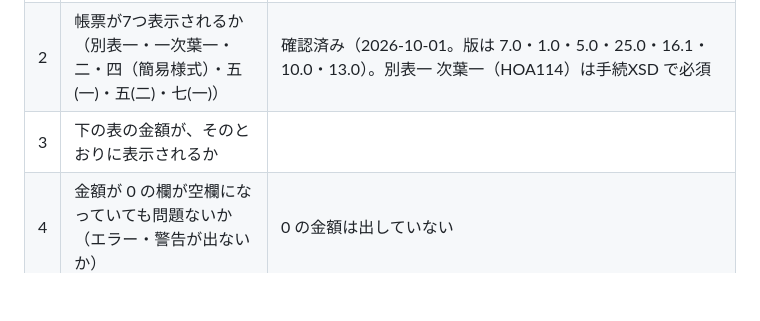
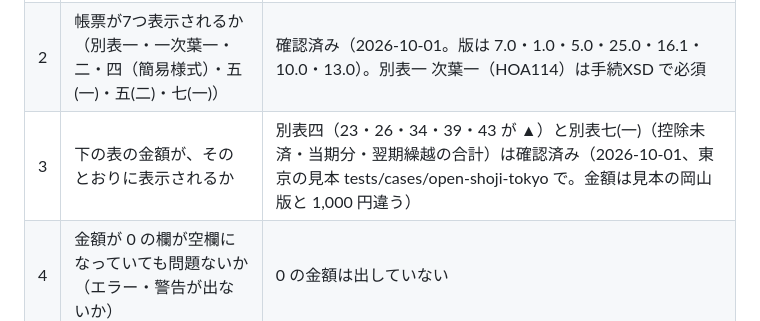
Before and after one commit to opentax-Japan/opentax-japan, a Markdown page: docs/etax/IMPORT_GUIDE.md, the part around the change. Drawn GitHub-style; blank space fills up the shorter version.

Commit message:
e-Taxソフトで別表四・七(一)の金額表示を確認したことを手順書に書く
Co-Authored-By: Claude Opus 5.5 <noreply@anthropic.com>

```diff
--- a/docs/etax/IMPORT_GUIDE.md
+++ b/docs/etax/IMPORT_GUIDE.md
@@ -37,7 +37,7 @@ OpenTax RED が作った .xtx を e-Taxソフト（ダウンロード版）に
 |---|---|---|
 | 1 | 組み込みでエラーが出ないか。出たら、メッセージの全文 | 確認済み（2026-10-01、e-Taxソフト DL版・法人税 令和8年4月1日以後終了事業年度分。架空の法人で7帳票とも「組み込み」）。管理部（CATALOG）の RDF は、e-Taxソフトが切り出したファイルと同じ書き方にしている |
 | 2 | 帳票が7つ表示されるか（別表一・一次葉一・二・四（簡易様式）・五(一)・五(二)・七(一)） | 確認済み（2026-10-01。版は 7.0・1.0・5.0・25.0・16.1・10.0・13.0）。別表一 次葉一（HOA114）は手続XSD で必須 |
-| 3 | 下の表の金額が、そのとおりに表示されるか | |
+| 3 | 下の表の金額が、そのとおりに表示されるか | 別表四（23・26・34・39・43 が ▲）と別表七(一)（控除未済・当期分・翌期繰越の合計）は確認済み（2026-10-01、東京の見本 tests/cases/open-shoji-tokyo で。金額は見本の岡山版と 1,000 円違う） |
 | 4 | 金額が 0 の欄が空欄になっていても問題ないか（エラー・警告が出ないか） | 0 の金額は出していない |
 | 5 | 別表七(一) の1行目「控除前所得金額」の表示 | 赤字のときの書き方が仕様書から分からないため、今は出していない。TPS1000 の赤字法人の別表七(一)と見比べる |
 | 6 | 別表二の割合（小数1桁・3桁）の表示 | 端数処理を TPS1000 で確かめてから決める |
```
